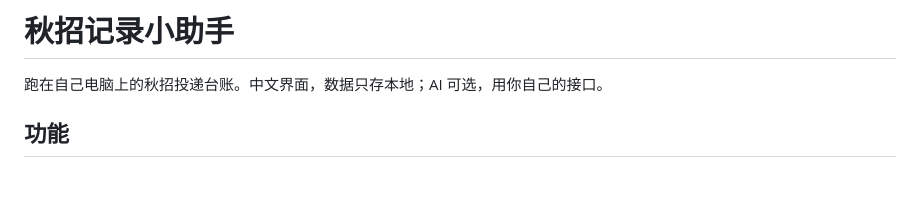
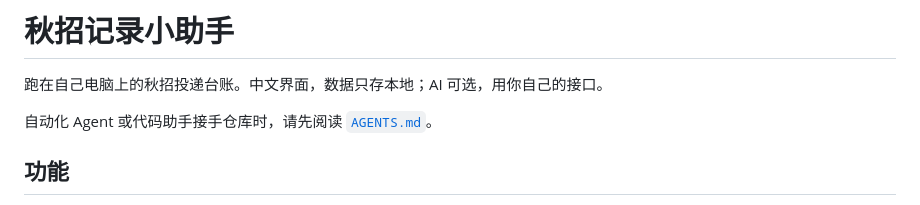
Before and after one commit to 1105425455/qiuzhao-tracker, a Markdown page: README.md, the part around the change. Drawn GitHub-style; blank space fills up the shorter version.

Commit message:
新增 Agent 仓库指南

```diff
--- a/README.md
+++ b/README.md
@@ -1,6 +1,8 @@
 # 秋招记录小助手
 
 跑在自己电脑上的秋招投递台账。中文界面，数据只存本地；AI 可选，用你自己的接口。
+
+自动化 Agent 或代码助手接手仓库时，请先阅读 [`AGENTS.md`](AGENTS.md)。
 
 ## 功能
 
```
Also changed, not shown: AGENTS.md (added, +142 -0 lines).
